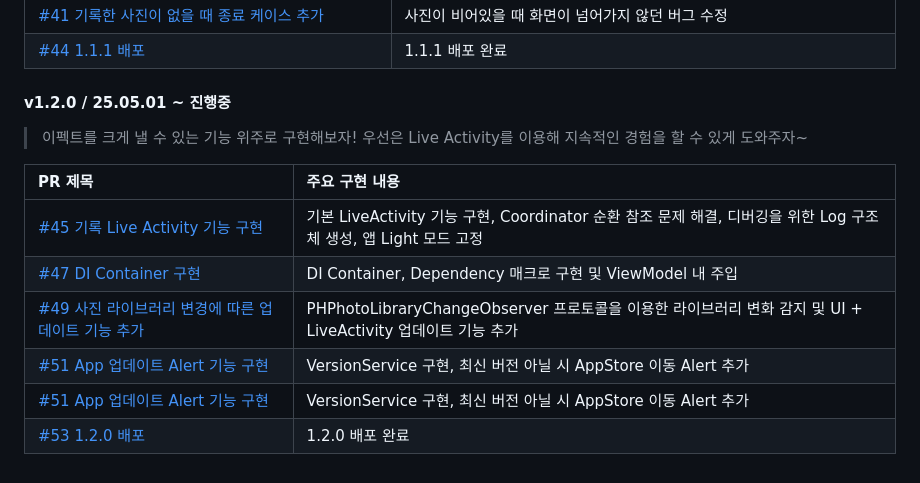
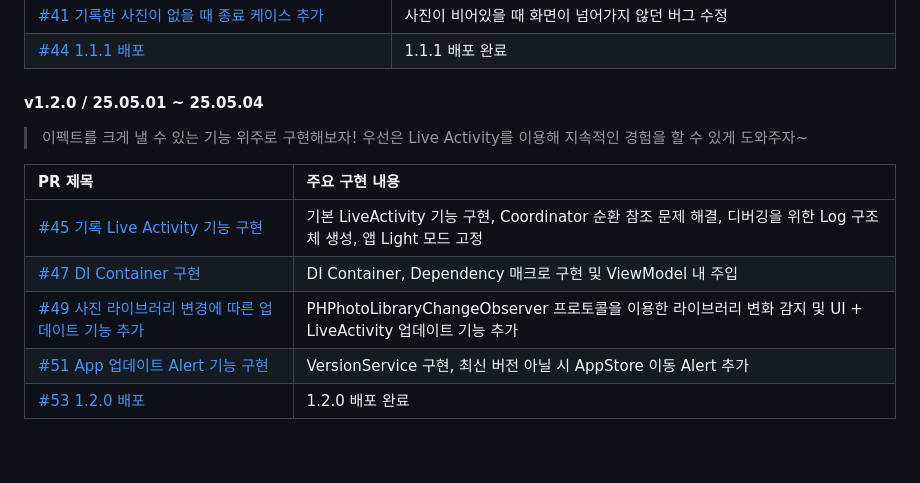
Before and after one commit to thinkySide/poporazzi, a Markdown page: README.md, the part around the change. GitHub-like rendering.

```diff
--- a/README.md
+++ b/README.md
@@ -46,7 +46,7 @@
 |[#41 기록한 사진이 없을 때 종료 케이스 추가](https://github.com/thinkySide/poporazzi/pull/41)|사진이 비어있을 때 화면이 넘어가지 않던 버그 수정|
 |[#44 1.1.1 배포](https://github.com/thinkySide/poporazzi/pull/44)|1.1.1 배포 완료|
 
-#### v1.2.0 / 25.05.01 ~ 진행중
+#### v1.2.0 / 25.05.01 ~ 25.05.04
 > 이펙트를 크게 낼 수 있는 기능 위주로 구현해보자! 우선은 Live Activity를 이용해 지속적인 경험을 할 수 있게 도와주자~
 
 |PR 제목|주요 구현 내용|
@@ -55,5 +55,4 @@
 |[#47 DI Container 구현](https://github.com/thinkySide/poporazzi/pull/47)|DI Container, Dependency 매크로 구현 및 ViewModel 내 주입|
 |[#49 사진 라이브러리 변경에 따른 업데이트 기능 추가](https://github.com/thinkySide/poporazzi/pull/49)|PHPhotoLibraryChangeObserver 프로토콜을 이용한 라이브러리 변화 감지 및 UI + LiveActivity 업데이트 기능 추가|
 |[#51 App 업데이트 Alert 기능 구현](https://github.com/thinkySide/poporazzi/pull/51)|VersionService 구현, 최신 버전 아닐 시 AppStore 이동 Alert 추가|
-|[#51 App 업데이트 Alert 기능 구현](https://github.com/thinkySide/poporazzi/pull/51)|VersionService 구현, 최신 버전 아닐 시 AppStore 이동 Alert 추가|
 |[#53 1.2.0 배포](https://github.com/thinkySide/poporazzi/pull/53)|1.2.0 배포 완료|
```
